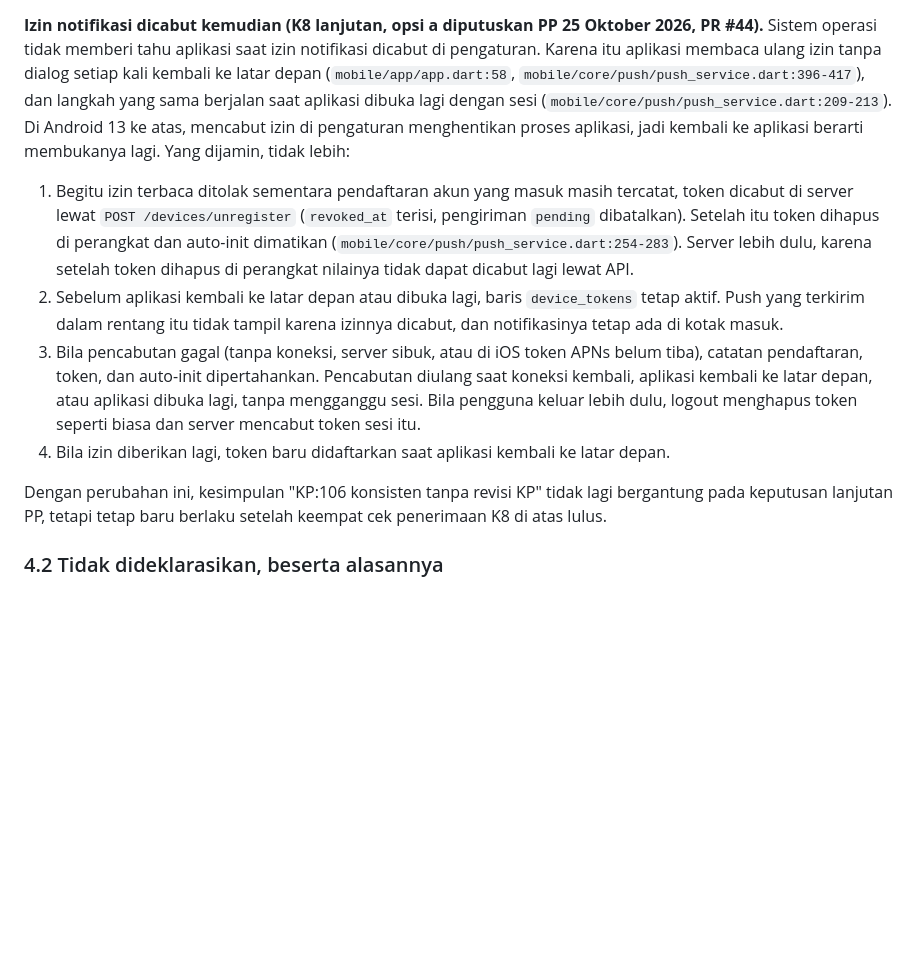
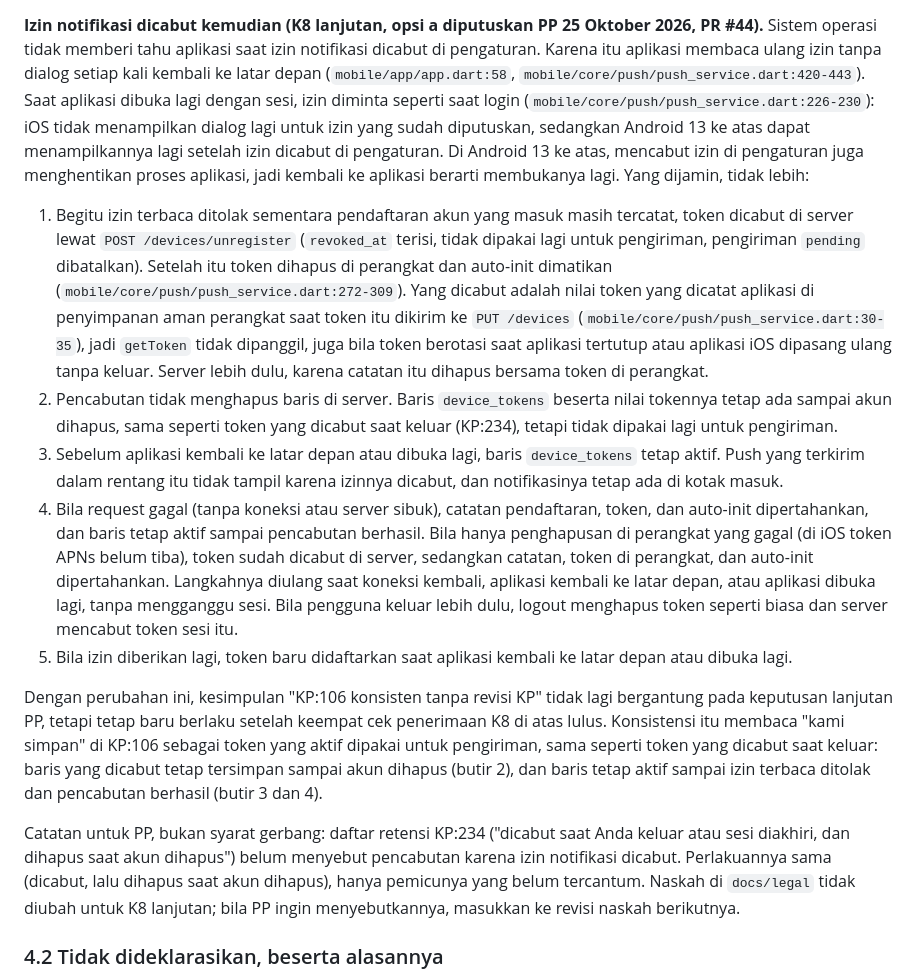
Before and after one commit to bayumusthafa/kapdh-apps-r1, a Markdown page: docs/runbooks/app-store-submission.md, the part around one of its changes. GitHub-like rendering; blank space fills up the shorter version.

```diff
--- a/docs/runbooks/app-store-submission.md
+++ b/docs/runbooks/app-store-submission.md
@@ -314,25 +316,41 @@ membuktikan token lama sudah dihapus di perangkat. Cek khusus iPhone ada di `pus
 
 **Izin notifikasi dicabut kemudian (K8 lanjutan, opsi a diputuskan PP 25 Oktober 2026, PR #44).** Sistem operasi
 tidak memberi tahu aplikasi saat izin notifikasi dicabut di pengaturan. Karena itu aplikasi membaca ulang izin tanpa
-dialog setiap kali kembali ke latar depan (`mobile/app/app.dart:58`, `mobile/core/push/push_service.dart:396-417`),
-dan langkah yang sama berjalan saat aplikasi dibuka lagi dengan sesi (`mobile/core/push/push_service.dart:209-213`).
-Di Android 13 ke atas, mencabut izin di pengaturan menghentikan proses aplikasi, jadi kembali ke aplikasi berarti
-membukanya lagi. Yang dijamin, tidak lebih:
+dialog setiap kali kembali ke latar depan (`mobile/app/app.dart:58`, `mobile/core/push/push_service.dart:420-443`).
+Saat aplikasi dibuka lagi dengan sesi, izin diminta seperti saat login (`mobile/core/push/push_service.dart:226-230`):
+iOS tidak menampilkan dialog lagi untuk izin yang sudah diputuskan, sedangkan Android 13 ke atas dapat menampilkannya
+lagi setelah izin dicabut di pengaturan. Di Android 13 ke atas, mencabut izin di pengaturan juga menghentikan proses
+aplikasi, jadi kembali ke aplikasi berarti membukanya lagi. Yang dijamin, tidak lebih:
 
 1. Begitu izin terbaca ditolak sementara pendaftaran akun yang masuk masih tercatat, token dicabut di server lewat
-   `POST /devices/unregister` (`revoked_at` terisi, pengiriman `pending` dibatalkan). Setelah itu token dihapus di
-   perangkat dan auto-init dimatikan (`mobile/core/push/push_service.dart:254-283`). Server lebih dulu, karena setelah
-   token dihapus di perangkat nilainya tidak dapat dicabut lagi lewat API.
-2. Sebelum aplikasi kembali ke latar depan atau dibuka lagi, baris `device_tokens` tetap aktif. Push yang terkirim
+   `POST /devices/unregister` (`revoked_at` terisi, tidak dipakai lagi untuk pengiriman, pengiriman `pending`
+   dibatalkan). Setelah itu token dihapus di perangkat dan auto-init dimatikan
+   (`mobile/core/push/push_service.dart:272-309`). Yang dicabut adalah nilai token yang dicatat aplikasi di
+   penyimpanan aman perangkat saat token itu dikirim ke `PUT /devices` (`mobile/core/push/push_service.dart:30-35`),
+   jadi `getToken` tidak dipanggil, juga bila token berotasi saat aplikasi tertutup atau aplikasi iOS dipasang ulang
+   tanpa keluar. Server lebih dulu, karena catatan itu dihapus bersama token di perangkat.
+2. Pencabutan tidak menghapus baris di server. Baris `device_tokens` beserta nilai tokennya tetap ada sampai akun
+   dihapus, sama seperti token yang dicabut saat keluar (KP:234), tetapi tidak dipakai lagi untuk pengiriman.
+3. Sebelum aplikasi kembali ke latar depan atau dibuka lagi, baris `device_tokens` tetap aktif. Push yang terkirim
    dalam rentang itu tidak tampil karena izinnya dicabut, dan notifikasinya tetap ada di kotak masuk.
-3. Bila pencabutan gagal (tanpa koneksi, server sibuk, atau di iOS token APNs belum tiba), catatan pendaftaran, token,
-   dan auto-init dipertahankan. Pencabutan diulang saat koneksi kembali, aplikasi kembali ke latar depan, atau
-   aplikasi dibuka lagi, tanpa mengganggu sesi. Bila pengguna keluar lebih dulu, logout menghapus token seperti biasa
-   dan server mencabut token sesi itu.
-4. Bila izin diberikan lagi, token baru didaftarkan saat aplikasi kembali ke latar depan.
+4. Bila request gagal (tanpa koneksi atau server sibuk), catatan pendaftaran, token, dan auto-init dipertahankan, dan
+   baris tetap aktif sampai pencabutan berhasil. Bila hanya penghapusan di perangkat yang gagal (di iOS token APNs
+   belum tiba), token sudah dicabut di server, sedangkan catatan, token di perangkat, dan auto-init dipertahankan.
+   Langkahnya diulang saat koneksi kembali, aplikasi kembali ke latar depan, atau aplikasi dibuka lagi, tanpa
+   mengganggu sesi. Bila pengguna keluar lebih dulu, logout menghapus token seperti biasa dan server mencabut token
+   sesi itu.
+5. Bila izin diberikan lagi, token baru didaftarkan saat aplikasi kembali ke latar depan atau dibuka lagi.
 
 Dengan perubahan ini, kesimpulan "KP:106 konsisten tanpa revisi KP" tidak lagi bergantung pada keputusan lanjutan PP,
-tetapi tetap baru berlaku setelah keempat cek penerimaan K8 di atas lulus.
+tetapi tetap baru berlaku setelah keempat cek penerimaan K8 di atas lulus. Konsistensi itu membaca "kami simpan" di
+KP:106 sebagai token yang aktif dipakai untuk pengiriman, sama seperti token yang dicabut saat keluar: baris yang
+dicabut tetap tersimpan sampai akun dihapus (butir 2), dan baris tetap aktif sampai izin terbaca ditolak dan
+pencabutan berhasil (butir 3 dan 4).
+
+Catatan untuk PP, bukan syarat gerbang: daftar retensi KP:234 ("dicabut saat Anda keluar atau sesi diakhiri, dan
+dihapus saat akun dihapus") belum menyebut pencabutan karena izin notifikasi dicabut. Perlakuannya sama (dicabut,
+lalu dihapus saat akun dihapus), hanya pemicunya yang belum tercantum. Naskah di `docs/legal` tidak diubah untuk
+K8 lanjutan; bila PP ingin menyebutkannya, masukkan ke revisi naskah berikutnya.
 
 ### 4.2 Tidak dideklarasikan, beserta alasannya
 
```
Also changed, not shown: other parts of docs/runbooks/app-store-submission.md (+11 -9 lines), docs/runbooks/push-fcm.md (+10 -7 lines), kapdh-mobile/README.md (+6 -4 lines).
